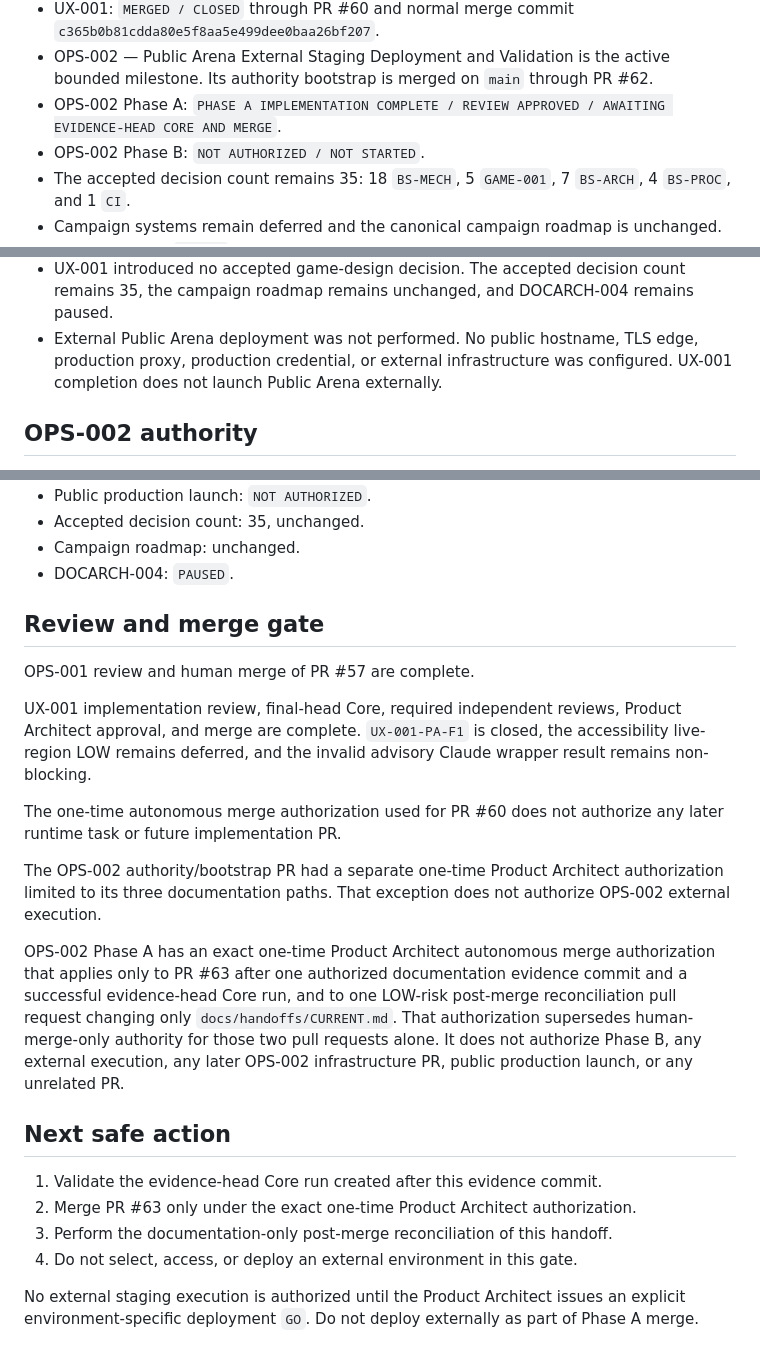
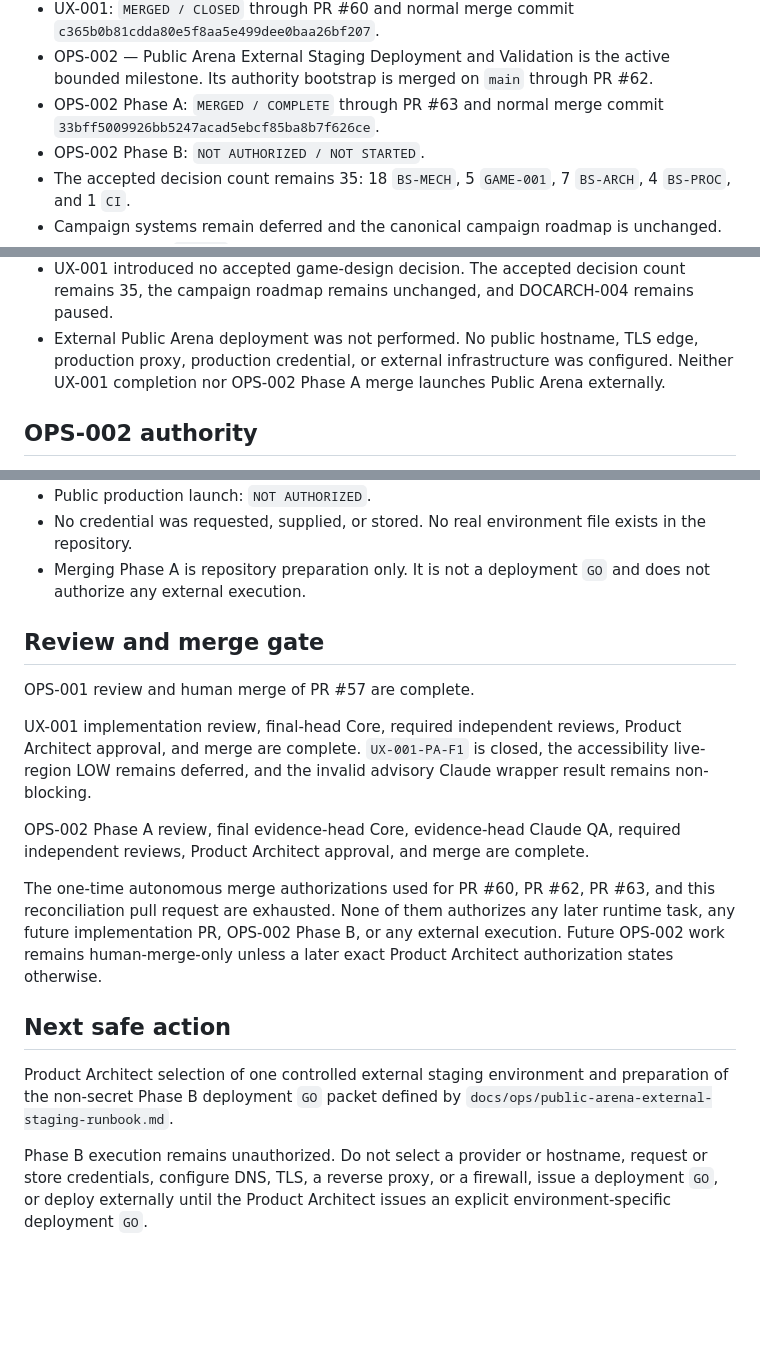
Before and after one commit to pittonje/BurningSpace, a Markdown page: docs/handoffs/CURRENT.md, 3 parts joined by grey strips. GitHub-like rendering; blank space fills up the shorter version.

```diff
--- a/docs/handoffs/CURRENT.md
+++ b/docs/handoffs/CURRENT.md
@@ -31,8 +31,8 @@ Updated by: Claude — OPS-002 Phase A review evidence
 - OPS-002 — Public Arena External Staging Deployment and Validation is the
   active bounded milestone. Its authority bootstrap is merged on `main`
   through PR #62.
-- OPS-002 Phase A: `PHASE A IMPLEMENTATION COMPLETE / REVIEW APPROVED /
-  AWAITING EVIDENCE-HEAD CORE AND MERGE`.
+- OPS-002 Phase A: `MERGED / COMPLETE` through PR #63 and normal merge commit
+  `33bff5009926bb5247acad5ebcf85ba8b7f626ce`.
 - OPS-002 Phase B: `NOT AUTHORIZED / NOT STARTED`.
 - The accepted decision count remains 35: 18 `BS-MECH`, 5 `GAME-001`,
   7 `BS-ARCH`, 4 `BS-PROC`, and 1 `CI`.
@@ -97,7 +97,8 @@ Updated by: Claude — OPS-002 Phase A review evidence
   remains paused.
 - External Public Arena deployment was not performed. No public hostname, TLS
   edge, production proxy, production credential, or external infrastructure
-  was configured. UX-001 completion does not launch Public Arena externally.
+  was configured. Neither UX-001 completion nor OPS-002 Phase A merge launches
+  Public Arena externally.
 
 ## OPS-002 authority
 
@@ -166,7 +214,8 @@ Updated by: Claude — OPS-002 Phase A review evidence
 - Public production launch: `NOT AUTHORIZED`.
-- Accepted decision count: 35, unchanged.
-- Campaign roadmap: unchanged.
-- DOCARCH-004: `PAUSED`.
+- No credential was requested, supplied, or stored. No real environment file
+  exists in the repository.
+- Merging Phase A is repository preparation only. It is not a deployment `GO`
+  and does not authorize any external execution.
 
 ## Review and merge gate
 
@@ -177,29 +226,23 @@ Product Architect approval, and merge are complete. `UX-001-PA-F1` is closed,
 the accessibility live-region LOW remains deferred, and the invalid advisory
 Claude wrapper result remains non-blocking.
 
-The one-time autonomous merge authorization used for PR #60 does not authorize
-any later runtime task or future implementation PR.
+OPS-002 Phase A review, final evidence-head Core, evidence-head Claude QA,
+required independent reviews, Product Architect approval, and merge are
+complete.
 
-The OPS-002 authority/bootstrap PR had a separate one-time Product Architect
-authorization limited to its three documentation paths. That exception does
-not authorize OPS-002 external execution.
-
-OPS-002 Phase A has an exact one-time Product Architect autonomous merge
-authorization that applies only to PR #63 after one authorized documentation
-evidence commit and a successful evidence-head Core run, and to one LOW-risk
-post-merge reconciliation pull request changing only
-`docs/handoffs/CURRENT.md`. That authorization supersedes human-merge-only
-authority for those two pull requests alone. It does not authorize Phase B,
-any external execution, any later OPS-002 infrastructure PR, public production
-launch, or any unrelated PR.
+The one-time autonomous merge authorizations used for PR #60, PR #62, PR #63,
+and this reconciliation pull request are exhausted. None of them authorizes
+any later runtime task, any future implementation PR, OPS-002 Phase B, or any
+external execution. Future OPS-002 work remains human-merge-only unless a
+later exact Product Architect authorization states otherwise.
 
 ## Next safe action
 
-1. Validate the evidence-head Core run created after this evidence commit.
-2. Merge PR #63 only under the exact one-time Product Architect authorization.
-3. Perform the documentation-only post-merge reconciliation of this handoff.
-4. Do not select, access, or deploy an external environment in this gate.
+Product Architect selection of one controlled external staging environment and
+preparation of the non-secret Phase B deployment `GO` packet defined by
+`docs/ops/public-arena-external-staging-runbook.md`.
 
-No external staging execution is authorized until the Product Architect issues
-an explicit environment-specific deployment `GO`. Do not deploy externally as
-part of Phase A merge.
+Phase B execution remains unauthorized. Do not select a provider or hostname,
+request or store credentials, configure DNS, TLS, a reverse proxy, or a
+firewall, issue a deployment `GO`, or deploy externally until the Product
+Architect issues an explicit environment-specific deployment `GO`.
```
Also changed, not shown: other parts of docs/handoffs/CURRENT.md (+77 -30 lines).
